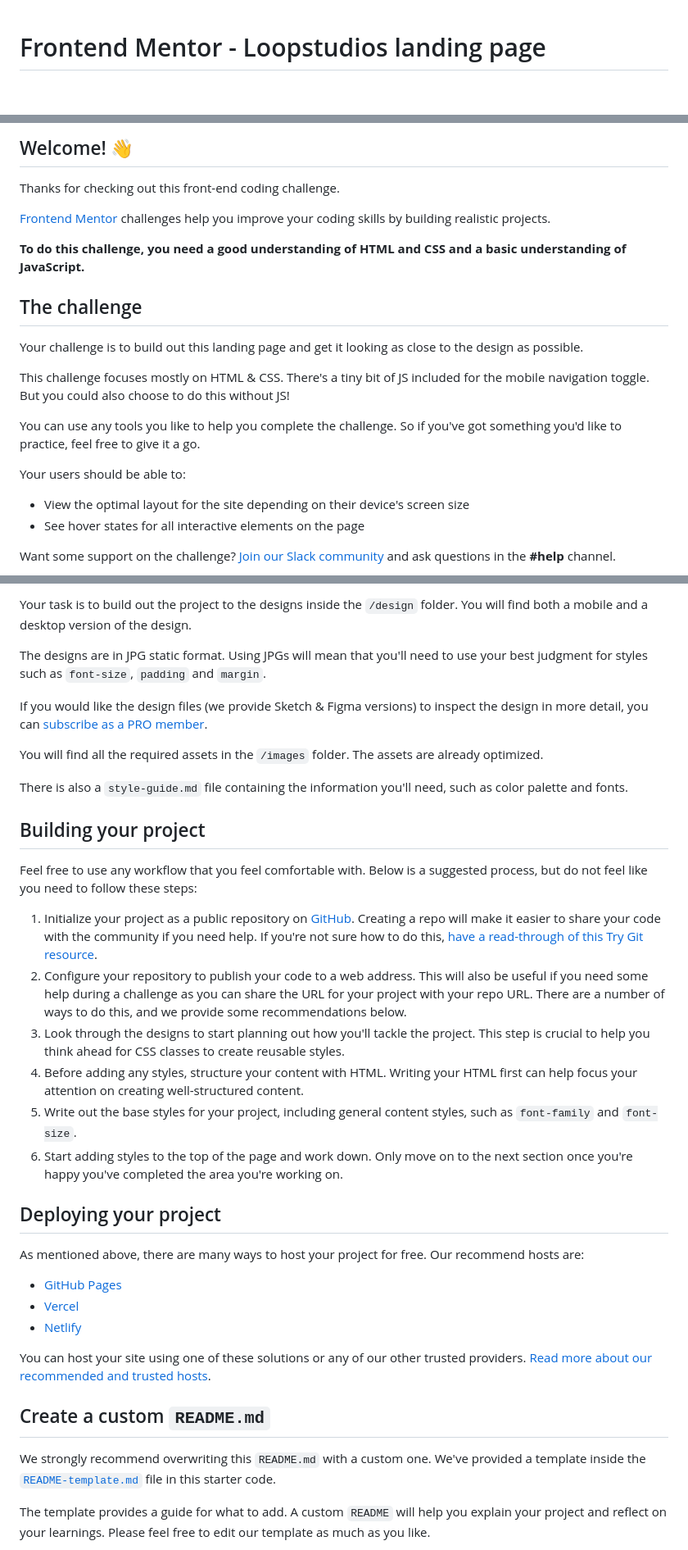
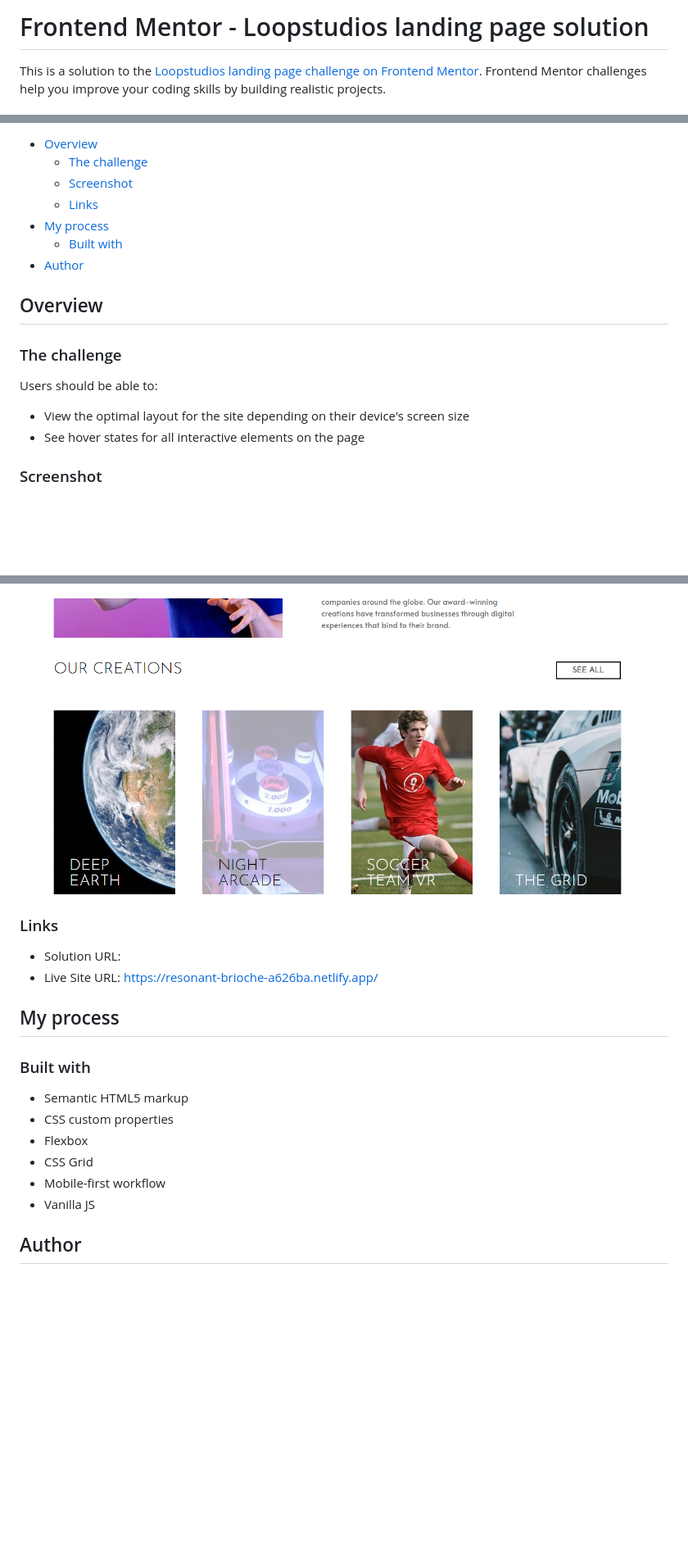
Before and after one commit to JaparmySholly/loopstudios-landing-page, a Markdown page: README.md, 3 parts joined by grey strips. Shown at 82% size. Drawn GitHub-style; pictures changed too: images/screen/2.png (added); blank space fills up the shorter version.

```diff
--- a/README.md
+++ b/README.md
@@ -1,3 +1,4 @@
+# Frontend Mentor - Loopstudios landing page solution
 
-# Frontend Mentor - Loopstudios landing page
+This is a solution to the [Loopstudios landing page challenge on Frontend Mentor](https://www.frontendmentor.io/challenges/loopstudios-landing-page-N88J5Onjw). Frontend Mentor challenges help you improve your coding skills by building realistic projects.
 
@@ -5,24 +6,21 @@
 
-## Welcome! 👋
+- [Overview](#overview)
+  - [The challenge](#the-challenge)
+  - [Screenshot](#screenshot)
+  - [Links](#links)
+- [My process](#my-process)
+  - [Built with](#built-with)
+- [Author](#author)
 
-Thanks for checking out this front-end coding challenge.
 
-[Frontend Mentor](https://www.frontendmentor.io) challenges help you improve your coding skills by building realistic projects.
+## Overview
 
-**To do this challenge, you need a good understanding of HTML and CSS and a basic understanding of JavaScript.**
+### The challenge
 
-## The challenge
-
-Your challenge is to build out this landing page and get it looking as close to the design as possible.
-
-This challenge focuses mostly on HTML & CSS. There's a tiny bit of JS included for the mobile navigation toggle. But you could also choose to do this without JS!
-
-You can use any tools you like to help you complete the challenge. So if you've got something you'd like to practice, feel free to give it a go.
-
-Your users should be able to:
+Users should be able to:
 
 - View the optimal layout for the site depending on their device's screen size
 - See hover states for all interactive elements on the page
 
-Want some support on the challenge? [Join our Slack community](https://www.frontendmentor.io/slack) and ask questions in the **#help** channel.
+### Screenshot
 
@@ -30,38 +28,23 @@ Want some support on the challenge? [Join our Slack community](https://www.front
 
-Your task is to build out the project to the designs inside the `/design` folder. You will find both a mobile and a desktop version of the design.
 
-The designs are in JPG static format. Using JPGs will mean that you'll need to use your best judgment for styles such as `font-size`, `padding` and `margin`.
+![](./images/screen/2.png)
 
-If you would like the design files (we provide Sketch & Figma versions) to inspect the design in more detail, you can [subscribe as a PRO member](https://www.frontendmentor.io/pro).
+### Links
 
-You will find all the required assets in the `/images` folder. The assets are already optimized.
+- Solution URL:
+- Live Site URL: https://resonant-brioche-a626ba.netlify.app/
 
-There is also a `style-guide.md` file containing the information you'll need, such as color palette and fonts.
+## My process
 
-## Building your project
+### Built with
 
-Feel free to use any workflow that you feel comfortable with. Below is a suggested process, but do not feel like you need to follow these steps:
+- Semantic HTML5 markup
+- CSS custom properties
+- Flexbox
+- CSS Grid
+- Mobile-first workflow
+- Vanilla JS
 
-1. Initialize your project as a public repository on [GitHub](https://github.com/). Creating a repo will make it easier to share your code with the community if you need help. If you're not sure how to do this, [have a read-through of this Try Git resource](https://try.github.io/).
-2. Configure your repository to publish your code to a web address. This will also be useful if you need some help during a challenge as you can share the URL for your project with your repo URL. There are a number of ways to do this, and we provide some recommendations below.
-3. Look through the designs to start planning out how you'll tackle the project. This step is crucial to help you think ahead for CSS classes to create reusable styles.
-4. Before adding any styles, structure your content with HTML. Writing your HTML first can help focus your attention on creating well-structured content.
-5. Write out the base styles for your project, including general content styles, such as `font-family` and `font-size`.
-6. Start adding styles to the top of the page and work down. Only move on to the next section once you're happy you've completed the area you're working on.
 
-## Deploying your project
+## Author
 
-As mentioned above, there are many ways to host your project for free. Our recommend hosts are:
-
-- [GitHub Pages](https://pages.github.com/)
-- [Vercel](https://vercel.com/)
-- [Netlify](https://www.netlify.com/)
-
-You can host your site using one of these solutions or any of our other trusted providers. [Read more about our recommended and trusted hosts](https://medium.com/frontend-mentor/frontend-mentor-trusted-hosting-providers-bf000dfebe).
-
-## Create a custom `README.md`
-
-We strongly recommend overwriting this `README.md` with a custom one. We've provided a template inside the [`README-template.md`](./README-template.md) file in this starter code.
-
-The template provides a guide for what to add. A custom `README` will help you explain your project and reflect on your learnings. Please feel free to edit our template as much as you like.
-
```
Also changed, not shown: other parts of README.md (+3 -30 lines), 10 other files.
